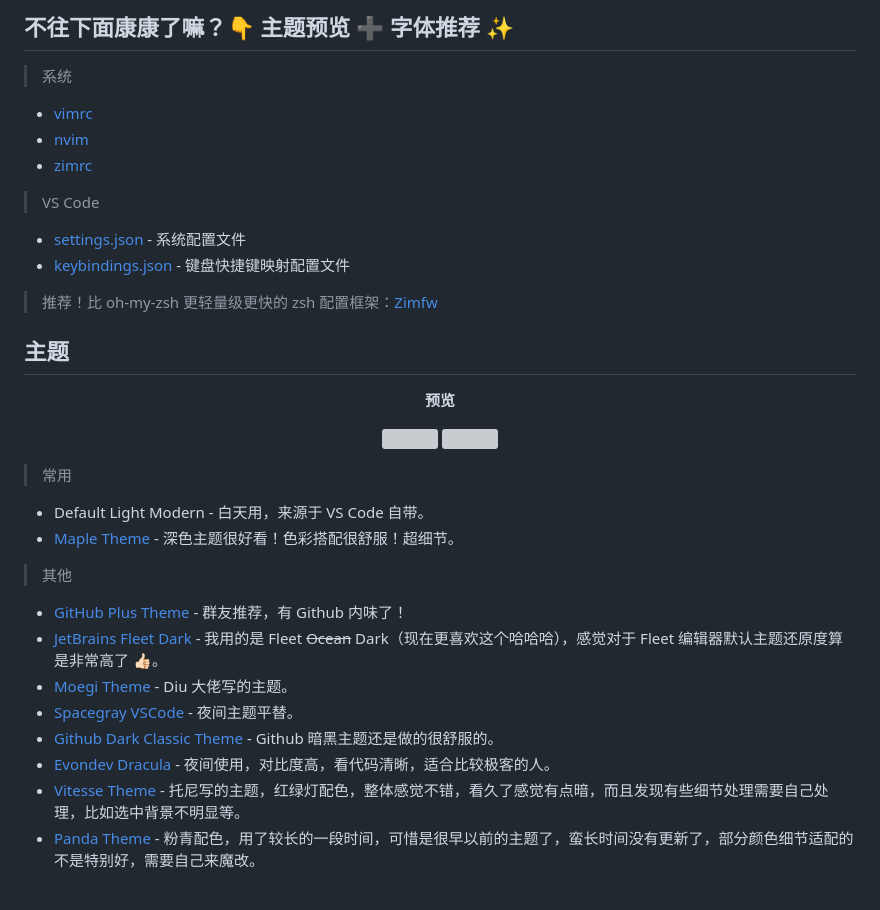
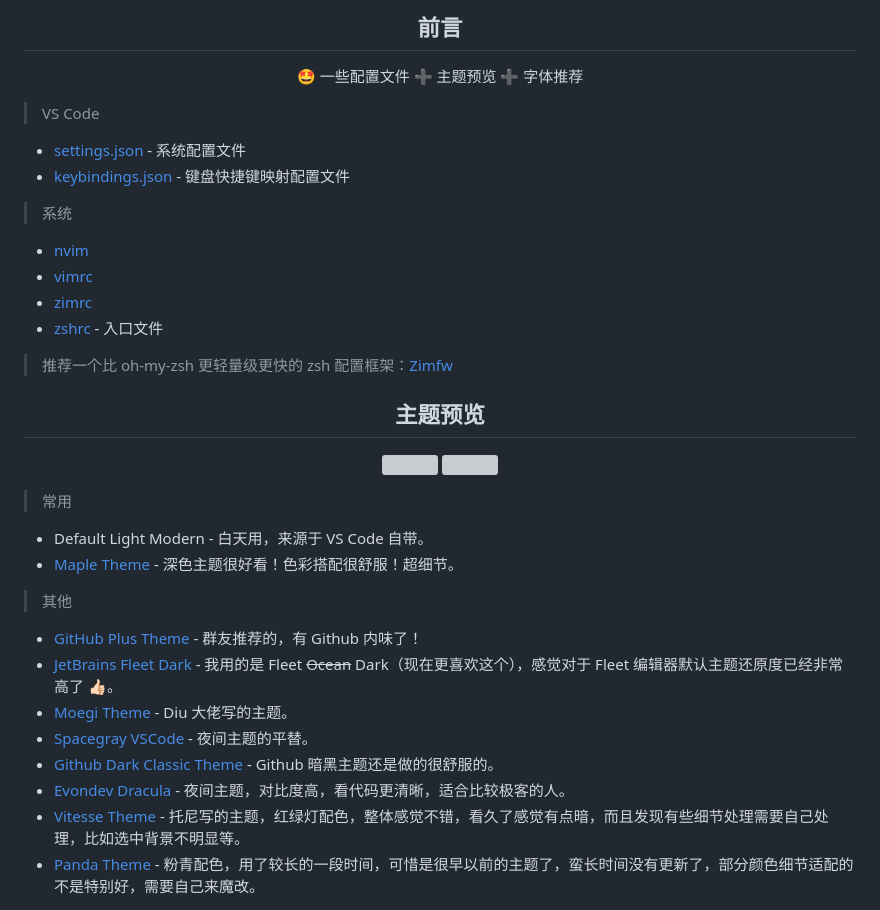
Before and after one commit to fengstats/config, a Markdown page: README.md, the part around the change printed below. Drawn GitHub-style; grey boxes are pictures that could not be loaded.

Commit message:
docs: update README

```diff
--- a/README.md
+++ b/README.md
@@ -1,21 +1,22 @@
-## 不往下面康康了嘛？👇 主题预览 ➕ 字体推荐 ✨
+<h2 align="center">前言</h2>
 
-> 系统
-
-- [vimrc](./1-system/.vimrc)
-- [nvim](./1-system/.nvim.vim)
-- [zimrc](./1-system/.zimrc)
+<p align="center">🤩 一些配置文件 ➕ 主题预览 ➕ 字体推荐</p>
 
 > VS Code
 
 - [settings.json](./2-vscode/settings.json) - 系统配置文件
 - [keybindings.json](./2-vscode/keybindings.json) - 键盘快捷键映射配置文件
 
-> 推荐！比 oh-my-zsh 更轻量级更快的 zsh 配置框架：[Zimfw](https://github.com/zimfw/zimfw)
+> 系统
 
-## 主题
+- [nvim](./1-system/.nvim.vim)
+- [vimrc](./1-system/.vimrc)
+- [zimrc](./1-system/.zimrc)
+- [zshrc](./1-system/main.zsh) - 入口文件
 
-<p align="center"><b>预览</b></p>
+> 推荐一个比 oh-my-zsh 更轻量级更快的 zsh 配置框架：[Zimfw](https://github.com/zimfw/zimfw)
+
+<h2 align="center">主题预览</h2>
 
 <p align="center">
 <img src="https://cdn.jsdelivr.net/gh/fengstats/blogcdn@main/2023/VSCode%20Github%20Plus.png">
@@ -30,12 +31,12 @@
 
 > 其他
 
-- [GitHub Plus Theme](https://marketplace.visualstudio.com/items?itemName=thenikso.github-plus-theme) - 群友推荐，有 Github 内味了！
-- [JetBrains Fleet Dark](https://marketplace.visualstudio.com/items?itemName=FranzGollhammer.jb-fleet-dark) - 我用的是 Fleet ~~Ocean~~ Dark（现在更喜欢这个哈哈哈），感觉对于 Fleet 编辑器默认主题还原度算是非常高了 👍🏻。
+- [GitHub Plus Theme](https://marketplace.visualstudio.com/items?itemName=thenikso.github-plus-theme) - 群友推荐的，有 Github 内味了！
+- [JetBrains Fleet Dark](https://marketplace.visualstudio.com/items?itemName=FranzGollhammer.jb-fleet-dark) - 我用的是 Fleet ~~Ocean~~ Dark（现在更喜欢这个），感觉对于 Fleet 编辑器默认主题还原度已经非常高了 👍🏻。
 - [Moegi Theme](https://marketplace.visualstudio.com/items?itemName=ddiu8081.moegi-theme) - Diu 大佬写的主题。
-- [Spacegray VSCode](https://marketplace.visualstudio.com/items?itemName=ionutvmi.spacegray-vscode) - 夜间主题平替。
+- [Spacegray VSCode](https://marketplace.visualstudio.com/items?itemName=ionutvmi.spacegray-vscode) - 夜间主题的平替。
 - [Github Dark Classic Theme](https://marketplace.visualstudio.com/items?itemName=BerriJ.github-vscode-theme-dark-classic) - Github 暗黑主题还是做的很舒服的。
-- [Evondev Dracula](https://marketplace.visualstudio.com/items?itemName=evondev.dracula-high-contrast) - 夜间使用，对比度高，看代码清晰，适合比较极客的人。
+- [Evondev Dracula](https://marketplace.visualstudio.com/items?itemName=evondev.dracula-high-contrast) - 夜间主题，对比度高，看代码更清晰，适合比较极客的人。
 - [Vitesse Theme](https://marketplace.visualstudio.com/items?itemName=antfu.theme-vitesse) - 托尼写的主题，红绿灯配色，整体感觉不错，看久了感觉有点暗，而且发现有些细节处理需要自己处理，比如选中背景不明显等。
 - [Panda Theme](https://marketplace.visualstudio.com/items?itemName=tinkertrain.theme-panda) - 粉青配色，用了较长的一段时间，可惜是很早以前的主题了，蛮长时间没有更新了，部分颜色细节适配的不是特别好，需要自己来魔改。
 
```
Also changed, not shown: other parts of README.md (+2 -2 lines).
